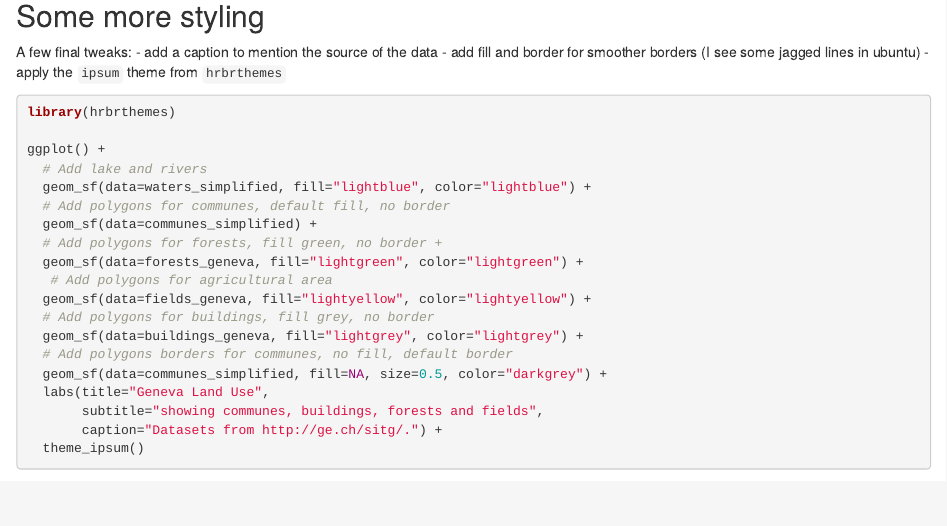
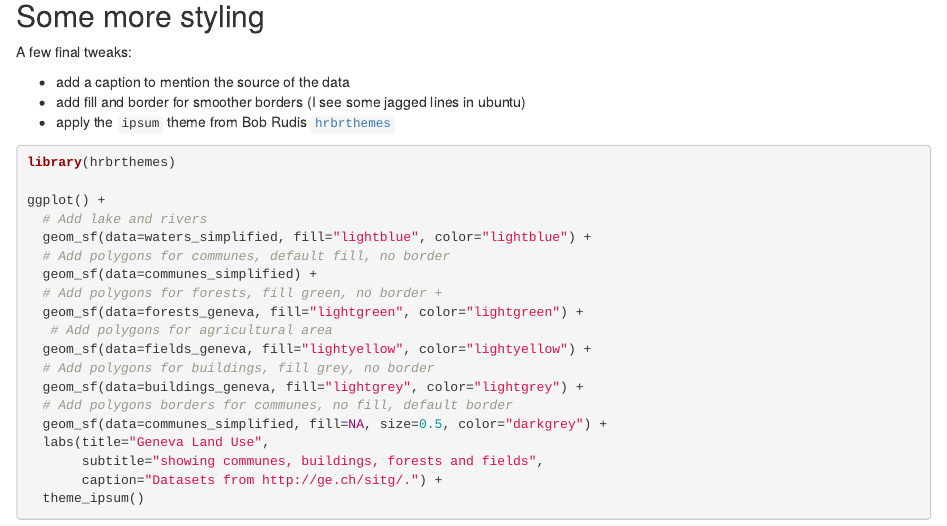
Before and after one commit to xvrdm/ii_src, an R Markdown document (content/post/170915-map-ggplot-sf.Rmd): the page in a window 1100 px wide, from 17630 px down. Rendered offline with R 4.5, knitr and Pandoc, with nearby package versions; some code elsewhere in the file could not run offline.

Commit message:
Minor update to ggplot sf post.

````diff
--- a/content/post/170915-map-ggplot-sf.Rmd
+++ b/content/post/170915-map-ggplot-sf.Rmd
@@ -445,9 +445,10 @@ ggplot() +
 ## Some more styling
 
 A few final tweaks:
+
 - add a caption to mention the source of the data
 - add fill and border for smoother borders (I see some jagged lines in ubuntu)
-- apply the `ipsum` theme from `hrbrthemes`
+- apply the `ipsum` theme from Bob Rudis [`hrbrthemes`](https://github.com/hrbrmstr/hrbrthemes)
 
 ```{r}
 library(hrbrthemes)
````
Also changed, not shown: content/post/170915-map-ggplot-sf.html.
